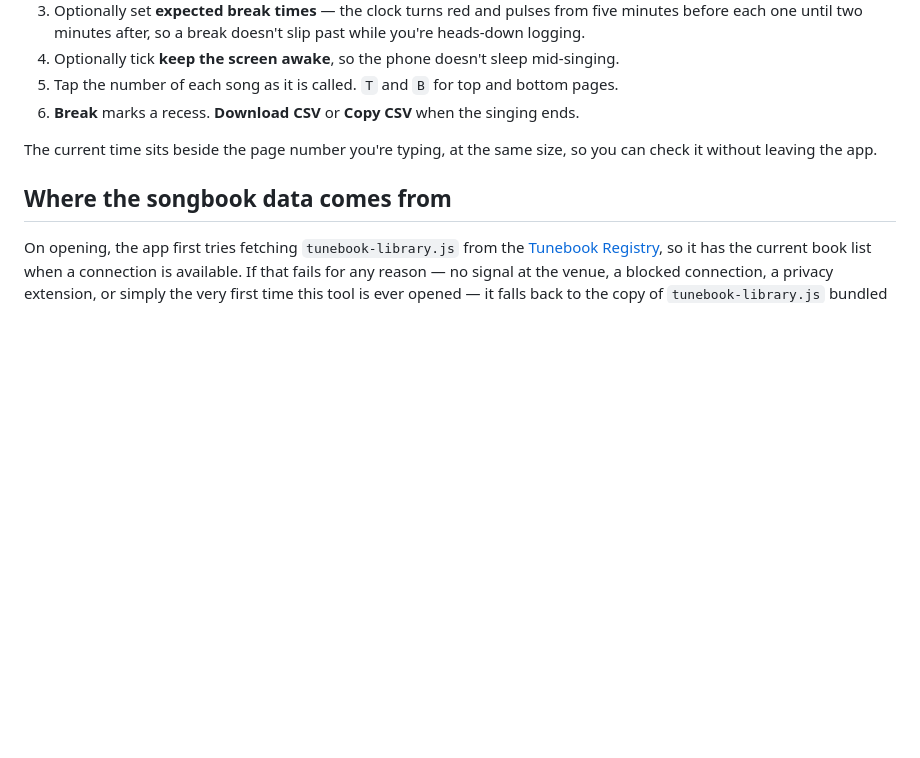
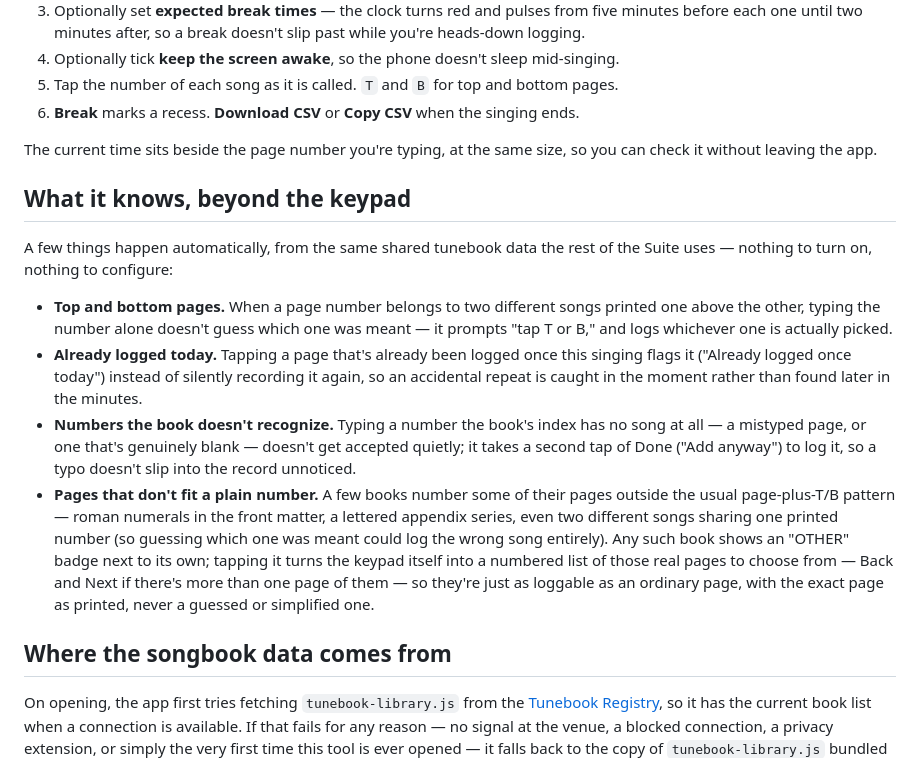
Before and after one commit to singlouddotorg/Simple-Minutes, a Markdown page: README.md, the part around the change. Drawn GitHub-style; blank space fills up the shorter version.

```diff
--- a/README.md
+++ b/README.md
@@ -41,6 +41,29 @@ nothing has to be configured on either side.
 The current time sits beside the page number you're typing, at the same size, so you can
 check it without leaving the app.
 
+## What it knows, beyond the keypad
+
+A few things happen automatically, from the same shared tunebook data the rest of the Suite
+uses — nothing to turn on, nothing to configure:
+
+- **Top and bottom pages.** When a page number belongs to two different songs printed one
+  above the other, typing the number alone doesn't guess which one was meant — it prompts
+  "tap T or B," and logs whichever one is actually picked.
+- **Already logged today.** Tapping a page that's already been logged once this singing
+  flags it ("Already logged once today") instead of silently recording it again, so an
+  accidental repeat is caught in the moment rather than found later in the minutes.
+- **Numbers the book doesn't recognize.** Typing a number the book's index has no song at
+  all — a mistyped page, or one that's genuinely blank — doesn't get accepted quietly; it
+  takes a second tap of Done ("Add anyway") to log it, so a typo doesn't slip into the
+  record unnoticed.
+- **Pages that don't fit a plain number.** A few books number some of their pages outside
+  the usual page-plus-T/B pattern — roman numerals in the front matter, a lettered appendix
+  series, even two different songs sharing one printed number (so guessing which one was
+  meant could log the wrong song entirely). Any such book shows an "OTHER" badge next to its
+  own; tapping it turns the keypad itself into a numbered list of those real pages to choose
+  from — Back and Next if there's more than one page of them — so they're just as loggable
+  as an ordinary page, with the exact page as printed, never a guessed or simplified one.
+
 ## Where the songbook data comes from
 
 On opening, the app first tries fetching `tunebook-library.js` from the
```
